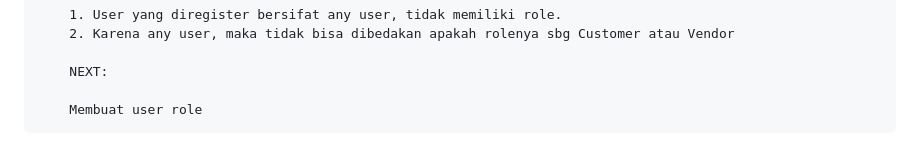
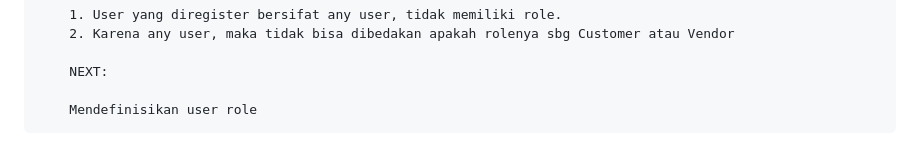
Before and after one commit to gurnitha/multivendor-ecommerce, a Markdown page: README.md, the part around the change. GitHub-like rendering.

```diff
--- a/README.md
+++ b/README.md
@@ -668,4 +668,4 @@ Membuat aplikasi multivendor online food
 
         NEXT:
 
-        Membuat user role
+        Mendefinisikan user role
```
